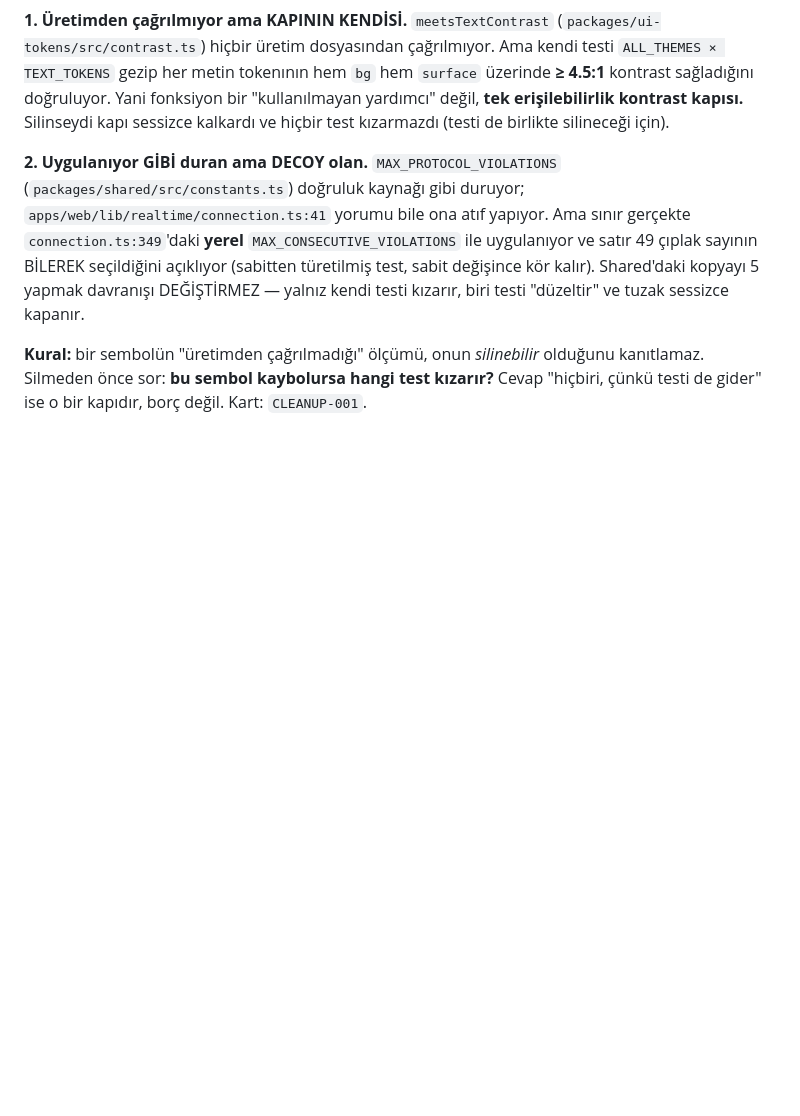
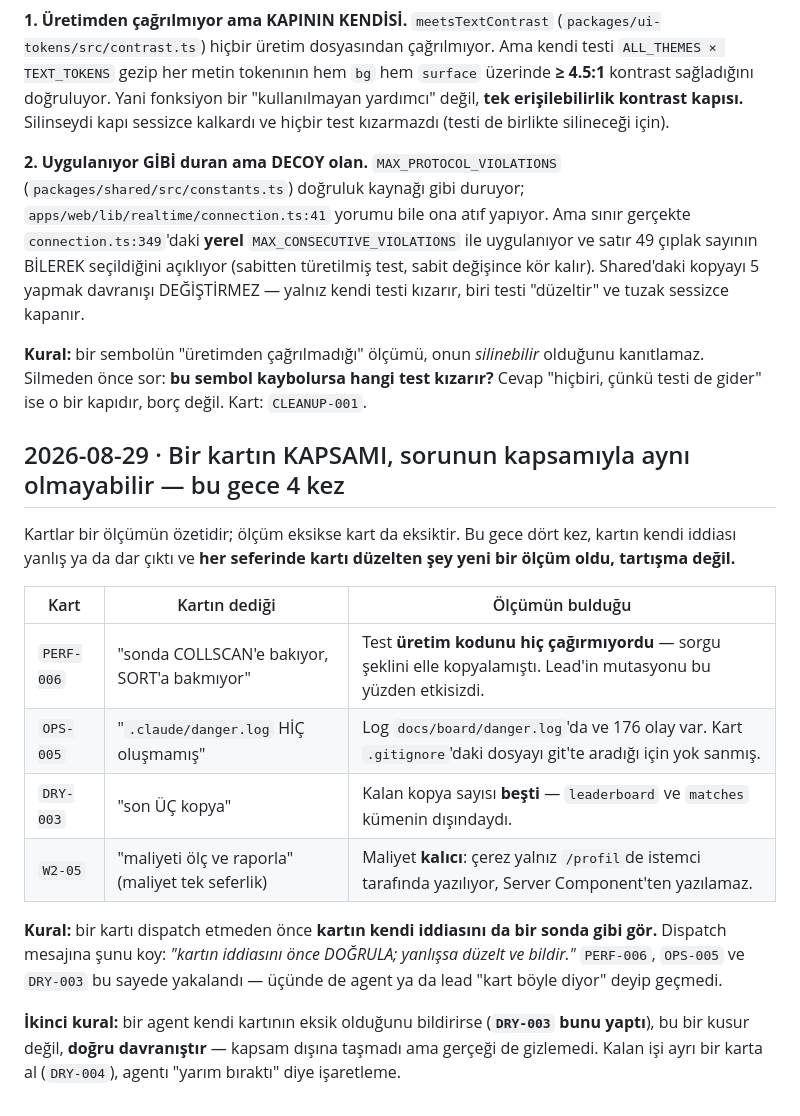
Before and after one commit to A1640A/XOX, a Markdown page: docs/memory/gotchas.md, the part around the change. Drawn GitHub-style; blank space fills up the shorter version.

Commit message:
docs(memory): kartin kapsami sorunun kapsamiyla ayni olmayabilir (4 ornek)

```diff
--- a/docs/memory/gotchas.md
+++ b/docs/memory/gotchas.md
@@ -1720,3 +1720,25 @@ biri testi "düzeltir" ve tuzak sessizce kapanır.
 **Kural:** bir sembolün "üretimden çağrılmadığı" ölçümü, onun _silinebilir_ olduğunu
 kanıtlamaz. Silmeden önce sor: **bu sembol kaybolursa hangi test kızarır?** Cevap "hiçbiri,
 çünkü testi de gider" ise o bir kapıdır, borç değil. Kart: `CLEANUP-001`.
+
+## 2026-08-29 · Bir kartın KAPSAMI, sorunun kapsamıyla aynı olmayabilir — bu gece 4 kez
+
+Kartlar bir ölçümün özetidir; ölçüm eksikse kart da eksiktir. Bu gece dört kez, kartın
+kendi iddiası yanlış ya da dar çıktı ve **her seferinde kartı düzelten şey yeni bir ölçüm
+oldu, tartışma değil.**
+
+| Kart       | Kartın dediği                                    | Ölçümün bulduğu                                                                                                   |
+| ---------- | ------------------------------------------------ | ----------------------------------------------------------------------------------------------------------------- |
+| `PERF-006` | "sonda COLLSCAN'e bakıyor, SORT'a bakmıyor"      | Test **üretim kodunu hiç çağırmıyordu** — sorgu şeklini elle kopyalamıştı. Lead'in mutasyonu bu yüzden etkisizdi. |
+| `OPS-005`  | "`.claude/danger.log` HİÇ oluşmamış"             | Log `docs/board/danger.log`'da ve 176 olay var. Kart `.gitignore`'daki dosyayı git'te aradığı için yok sanmış.    |
+| `DRY-003`  | "son ÜÇ kopya"                                   | Kalan kopya sayısı **beşti** — `leaderboard` ve `matches` kümenin dışındaydı.                                     |
+| `W2-05`    | "maliyeti ölç ve raporla" (maliyet tek seferlik) | Maliyet **kalıcı**: çerez yalnız `/profil`de istemci tarafında yazılıyor, Server Component'ten yazılamaz.         |
+
+**Kural:** bir kartı dispatch etmeden önce **kartın kendi iddiasını da bir sonda gibi gör.**
+Dispatch mesajına şunu koy: _"kartın iddiasını önce DOĞRULA; yanlışsa düzelt ve bildir."_
+`PERF-006`, `OPS-005` ve `DRY-003` bu sayede yakalandı — üçünde de agent ya da lead
+"kart böyle diyor" deyip geçmedi.
+
+**İkinci kural:** bir agent kendi kartının eksik olduğunu bildirirse (**`DRY-003` bunu yaptı**),
+bu bir kusur değil, **doğru davranıştır** — kapsam dışına taşmadı ama gerçeği de gizlemedi.
+Kalan işi ayrı bir karta al (`DRY-004`), agentı "yarım bıraktı" diye işaretleme.
```
